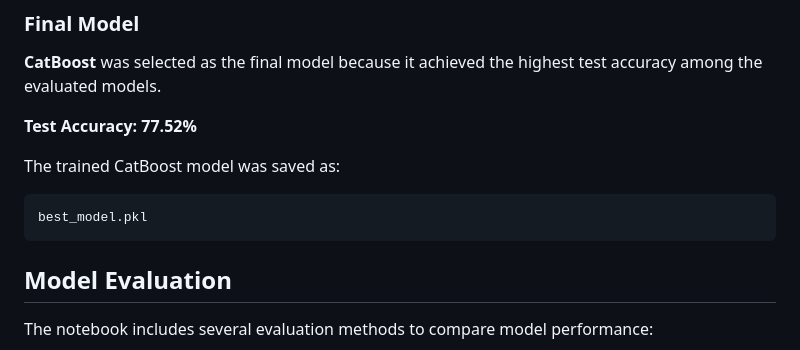
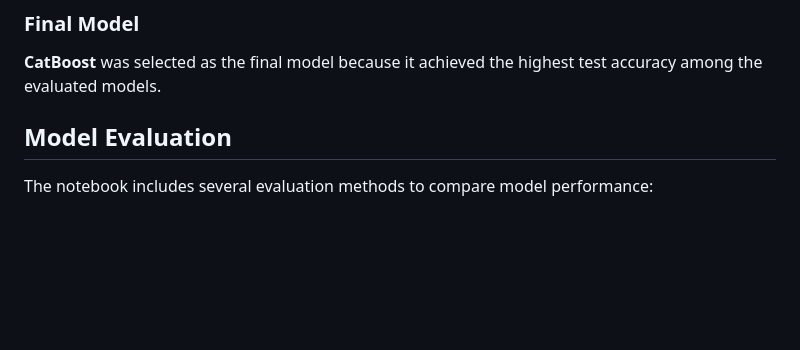
Before and after one commit to samifahim07/Bank_Credit_Score-Prediction-, a Markdown page: README.md, the part around the change. Drawn GitHub-style; blank space fills up the shorter version.

````diff
--- a/README.md
+++ b/README.md
@@ -101,13 +101,6 @@ Several classification algorithms were trained and evaluated to determine the be
 
 **CatBoost** was selected as the final model because it achieved the highest test accuracy among the evaluated models.
 
-**Test Accuracy: 77.52%**
-
-The trained CatBoost model was saved as:
-
-```text
-best_model.pkl
-```
 
 ## Model Evaluation
 
````
